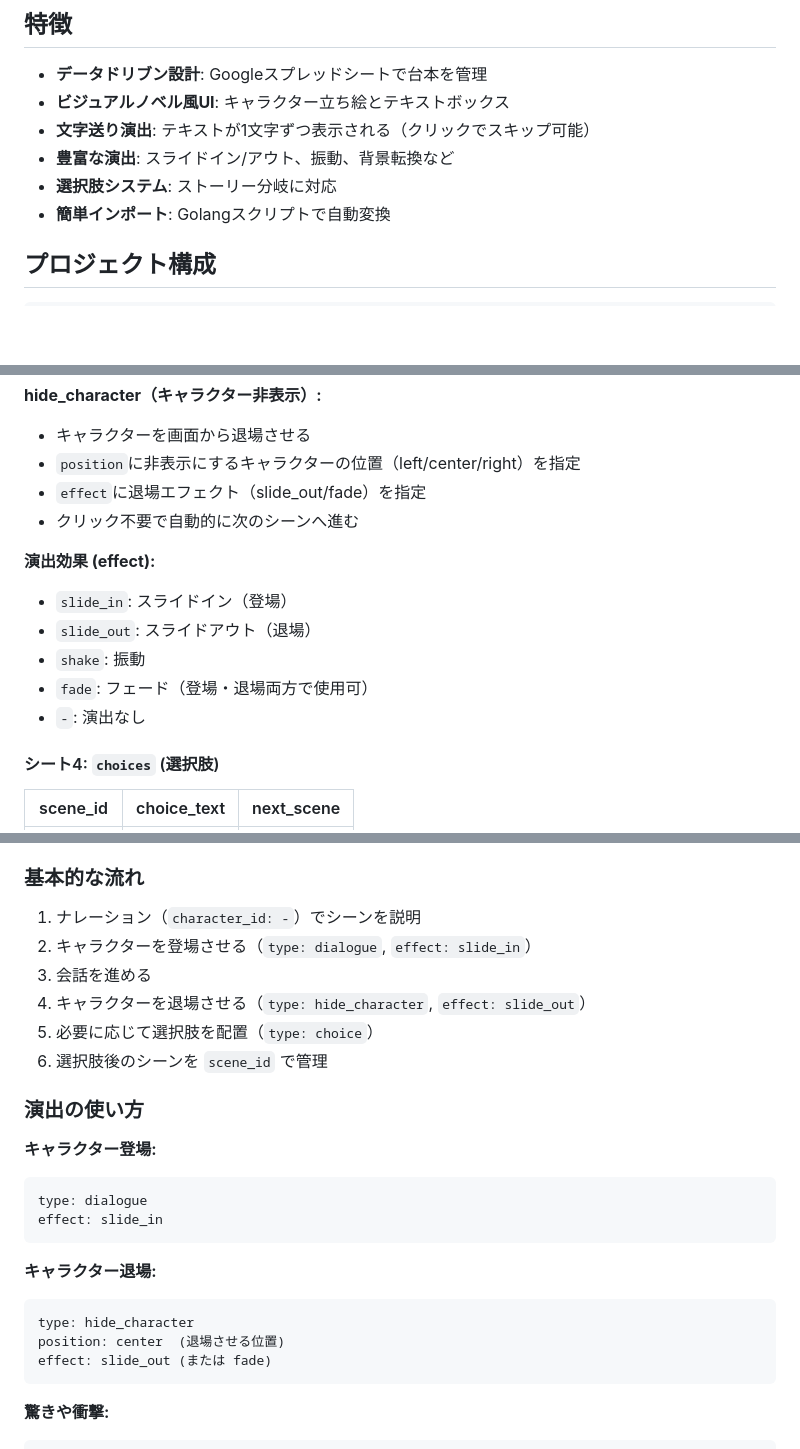
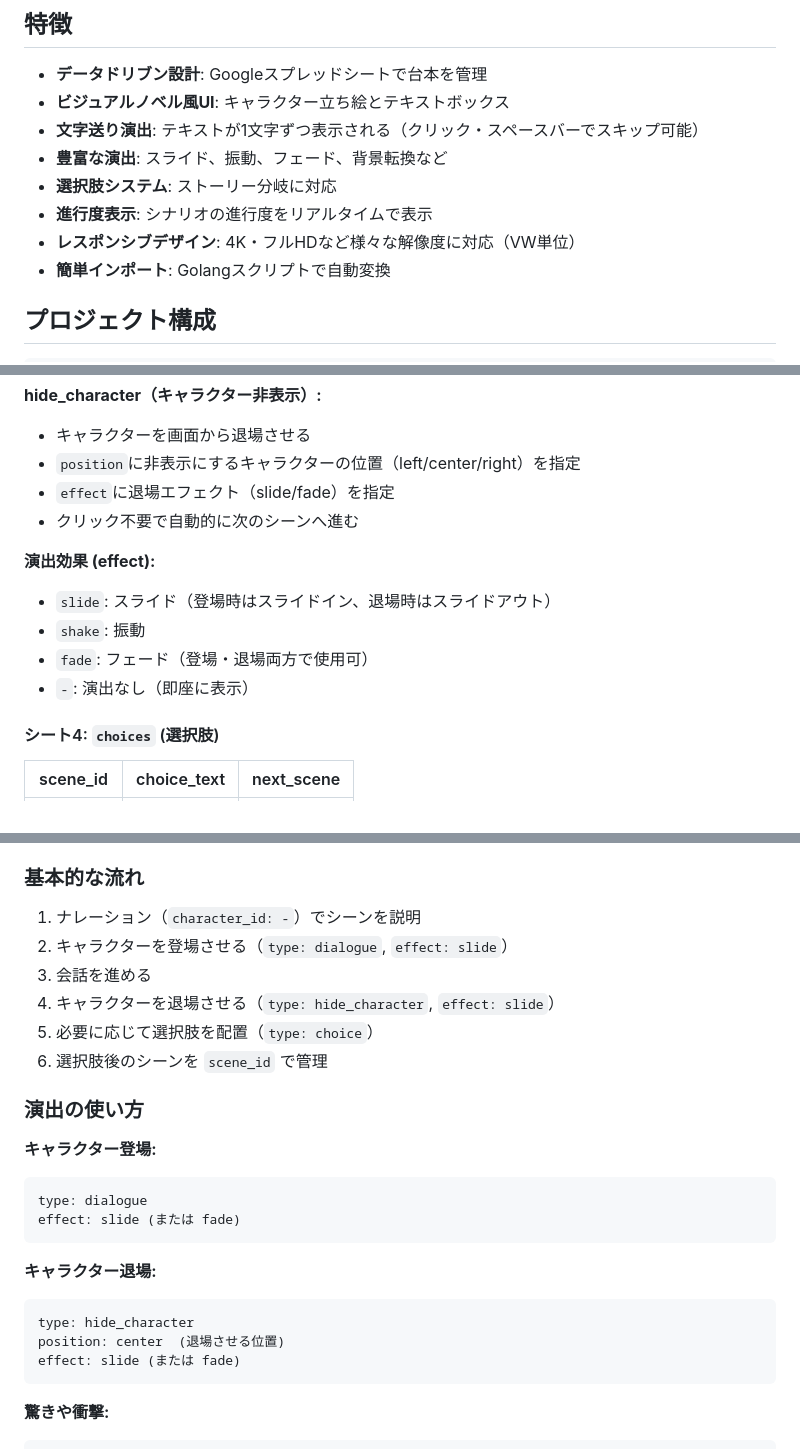
Before and after one commit to commojun/adventure, a Markdown page: README.md, 3 parts joined by grey strips. GitHub-like rendering; blank space fills up the shorter version.

Commit message:
READMEを調整

````diff
--- a/README.md
+++ b/README.md
@@ -6,9 +6,11 @@ Googleスプレッドシートで管理可能なビジュアルノベル風ア
 
 - **データドリブン設計**: Googleスプレッドシートで台本を管理
 - **ビジュアルノベル風UI**: キャラクター立ち絵とテキストボックス
-- **文字送り演出**: テキストが1文字ずつ表示される（クリックでスキップ可能）
-- **豊富な演出**: スライドイン/アウト、振動、背景転換など
+- **文字送り演出**: テキストが1文字ずつ表示される（クリック・スペースバーでスキップ可能）
+- **豊富な演出**: スライド、振動、フェード、背景転換など
 - **選択肢システム**: ストーリー分岐に対応
+- **進行度表示**: シナリオの進行度をリアルタイムで表示
+- **レスポンシブデザイン**: 4K・フルHDなど様々な解像度に対応（VW単位）
 - **簡単インポート**: Golangスクリプトで自動変換
 
 ## プロジェクト構成
@@ -121,15 +123,14 @@ npx http-server
 **hide_character（キャラクター非表示）:**
 - キャラクターを画面から退場させる
 - `position`に非表示にするキャラクターの位置（left/center/right）を指定
-- `effect`に退場エフェクト（slide_out/fade）を指定
+- `effect`に退場エフェクト（slide/fade）を指定
 - クリック不要で自動的に次のシーンへ進む
 
 **演出効果 (effect):**
-- `slide_in`: スライドイン（登場）
-- `slide_out`: スライドアウト（退場）
+- `slide`: スライド（登場時はスライドイン、退場時はスライドアウト）
 - `shake`: 振動
 - `fade`: フェード（登場・退場両方で使用可）
-- `-`: 演出なし
+- `-`: 演出なし（即座に表示）
 
 #### シート4: `choices` (選択肢)
 
@@ -248,9 +249,9 @@ export $(grep -v '^#' .envrc | xargs) && go run import.go
 
 ### 基本的な流れ
 1. ナレーション（`character_id: -`）でシーンを説明
-2. キャラクターを登場させる（`type: dialogue`, `effect: slide_in`）
+2. キャラクターを登場させる（`type: dialogue`, `effect: slide`）
 3. 会話を進める
-4. キャラクターを退場させる（`type: hide_character`, `effect: slide_out`）
+4. キャラクターを退場させる（`type: hide_character`, `effect: slide`）
 5. 必要に応じて選択肢を配置（`type: choice`）
 6. 選択肢後のシーンを `scene_id` で管理
 
@@ -259,14 +260,14 @@ export $(grep -v '^#' .envrc | xargs) && go run import.go
 **キャラクター登場:**
 ```
 type: dialogue
-effect: slide_in
+effect: slide (または fade)
 ```
 
 **キャラクター退場:**
 ```
 type: hide_character
 position: center  (退場させる位置)
-effect: slide_out (または fade)
+effect: slide (または fade)
 ```
 
 **驚きや衝撃:**
````
Also changed, not shown: other parts of README.md (+7 -4 lines).
